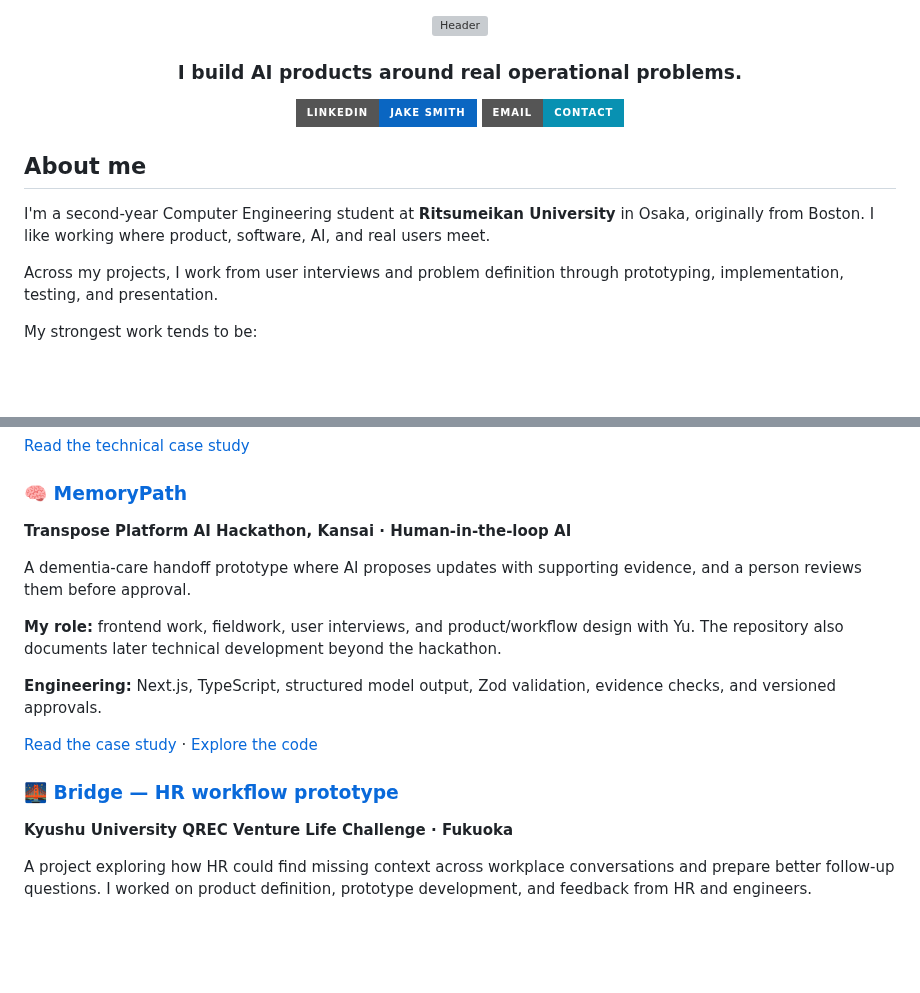
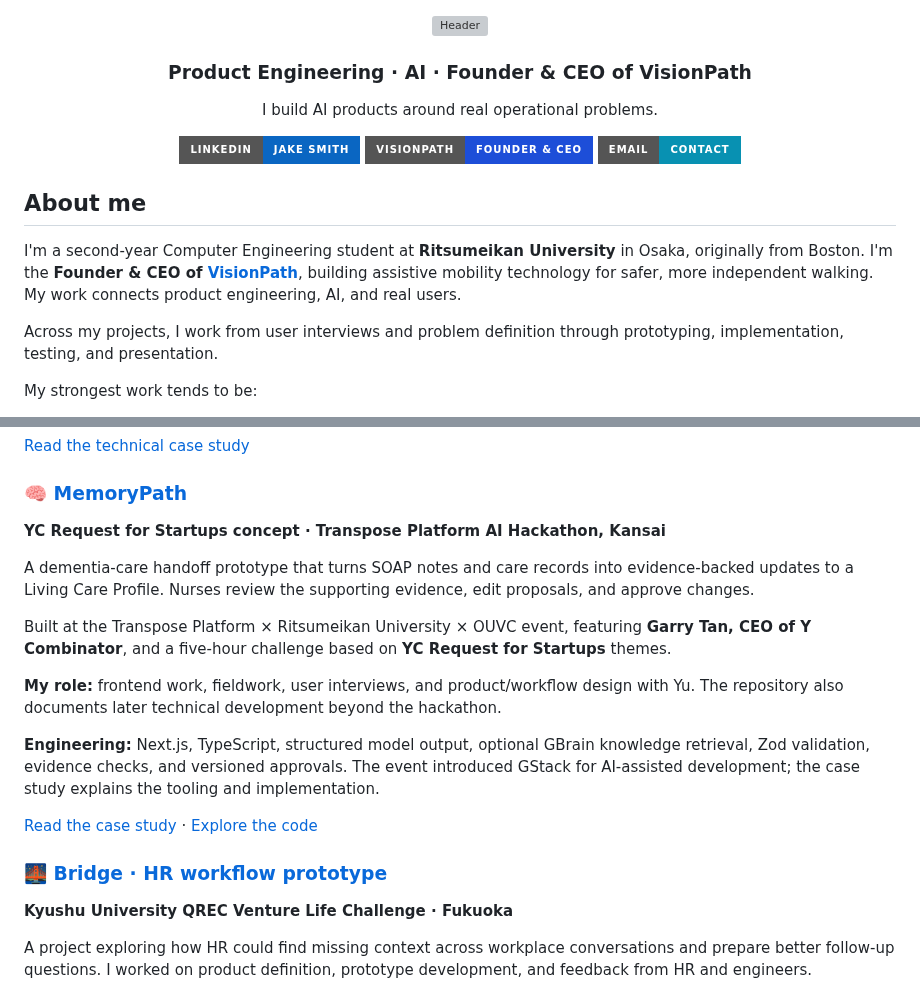
Before and after one commit to Jsmitty78/Jsmitty78, a Markdown page: README.md, 2 parts joined by grey strips. GitHub-like rendering; badges without logos; blank space fills up the shorter version; grey boxes are pictures that could not be loaded.

```diff
--- a/README.md
+++ b/README.md
@@ -2,16 +2,19 @@
 
 ![Header](https://capsule-render.vercel.app/api?type=waving&color=0:0f172a,50:1d4ed8,100:06b6d4&height=185&section=header&text=Jake%20Smith&fontSize=48&fontColor=ffffff&fontAlignY=38&desc=Product%20Engineering%20%7C%20AI%20%7C%20Human-Centered%20Systems&descAlignY=60&descSize=18)
 
-### I build AI products around real operational problems.
+### Product Engineering · AI · Founder & CEO of VisionPath
+
+I build AI products around real operational problems.
 
 [![LinkedIn](https://img.shields.io/badge/LinkedIn-Jake_Smith-0A66C2?style=for-the-badge&logo=linkedin&logoColor=white)](https://www.linkedin.com/in/jake-smith-japan)
+[![VisionPath](https://img.shields.io/badge/VisionPath-Founder_%26_CEO-1D4ED8?style=for-the-badge)](https://visionpath.tech)
 [![Email](https://img.shields.io/badge/Email-Contact-0891B2?style=for-the-badge&logo=gmail&logoColor=white)](mailto:jakesmith1447@gmail.com)
 
 </div>
 
 ## About me
 
-I'm a second-year Computer Engineering student at **Ritsumeikan University** in Osaka, originally from Boston. I like working where product, software, AI, and real users meet.
+I'm a second-year Computer Engineering student at **Ritsumeikan University** in Osaka, originally from Boston. I'm the **Founder & CEO of [VisionPath](https://visionpath.tech)**, building assistive mobility technology for safer, more independent walking. My work connects product engineering, AI, and real users.
 
 Across my projects, I work from user interviews and problem definition through prototyping, implementation, testing, and presentation.
 
@@ -74,17 +81,19 @@ A hospital comparison interface that brings distance, estimated waiting time, la
 
 ### 🧠 [MemoryPath](projects/memorypath.md)
 
-**Transpose Platform AI Hackathon, Kansai · Human-in-the-loop AI**
+**YC Request for Startups concept · Transpose Platform AI Hackathon, Kansai**
 
-A dementia-care handoff prototype where AI proposes updates with supporting evidence, and a person reviews them before approval.
+A dementia-care handoff prototype that turns SOAP notes and care records into evidence-backed updates to a Living Care Profile. Nurses review the supporting evidence, edit proposals, and approve changes.
+
+Built at the Transpose Platform × Ritsumeikan University × OUVC event, featuring **Garry Tan, CEO of Y Combinator**, and a five-hour challenge based on **YC Request for Startups** themes.
 
 **My role:** frontend work, fieldwork, user interviews, and product/workflow design with Yu. The repository also documents later technical development beyond the hackathon.
 
-**Engineering:** Next.js, TypeScript, structured model output, Zod validation, evidence checks, and versioned approvals.
+**Engineering:** Next.js, TypeScript, structured model output, optional GBrain knowledge retrieval, Zod validation, evidence checks, and versioned approvals. The event introduced GStack for AI-assisted development; the case study explains the tooling and implementation.
 
 [Read the case study](projects/memorypath.md) · [Explore the code](https://github.com/Jsmitty78/MemoryPath)
 
-### 🌉 [Bridge — HR workflow prototype](projects/bridge.md)
+### 🌉 [Bridge · HR workflow prototype](projects/bridge.md)
 
 **Kyushu University QREC Venture Life Challenge · Fukuoka**
 
```
Also changed, not shown: other parts of README.md (+18 -6 lines), projects/memorypath.md (+17 -3 lines), projects/sprink.md (+6 -2 lines), assets/sprink-team-san-francisco.jpg (added).
